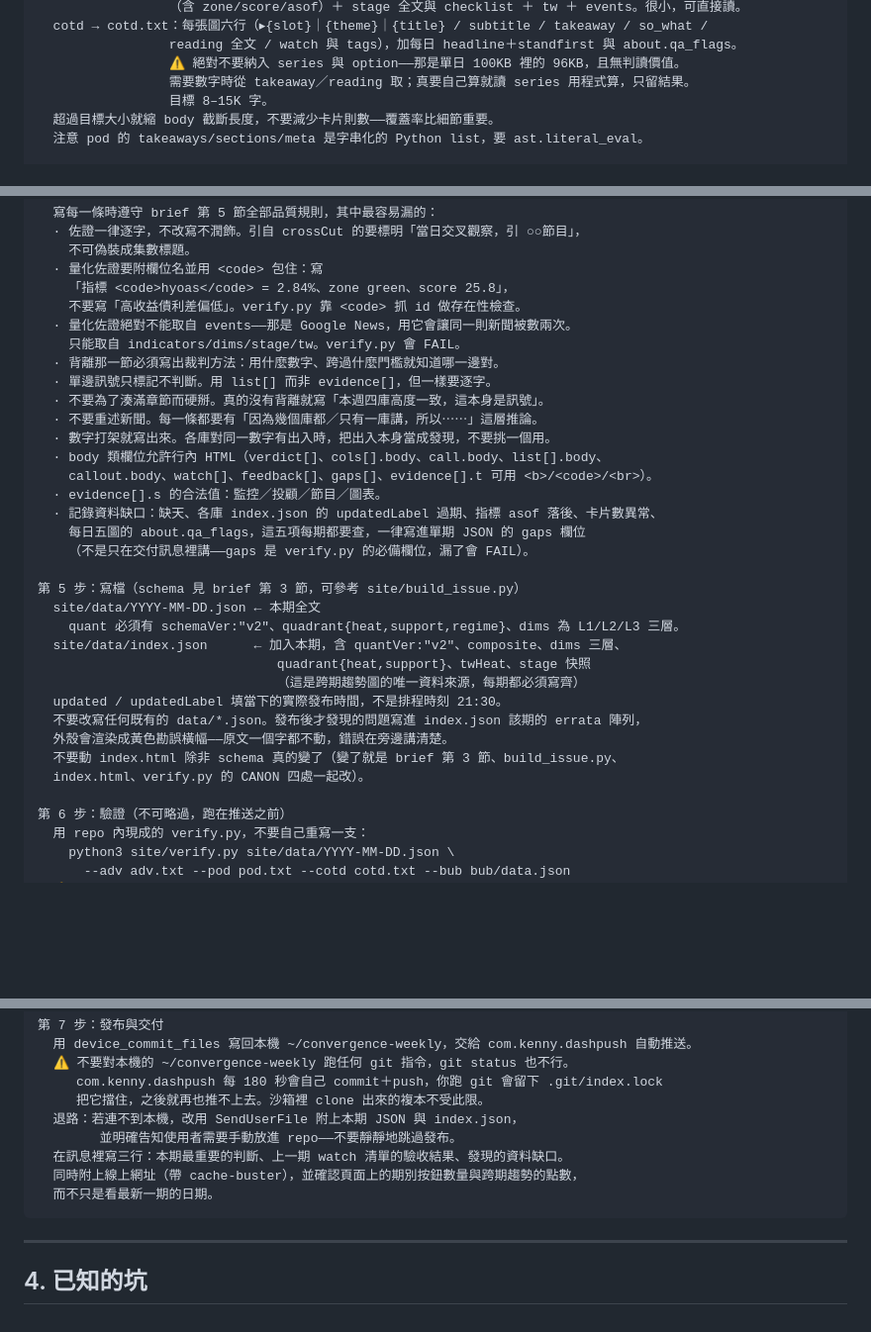
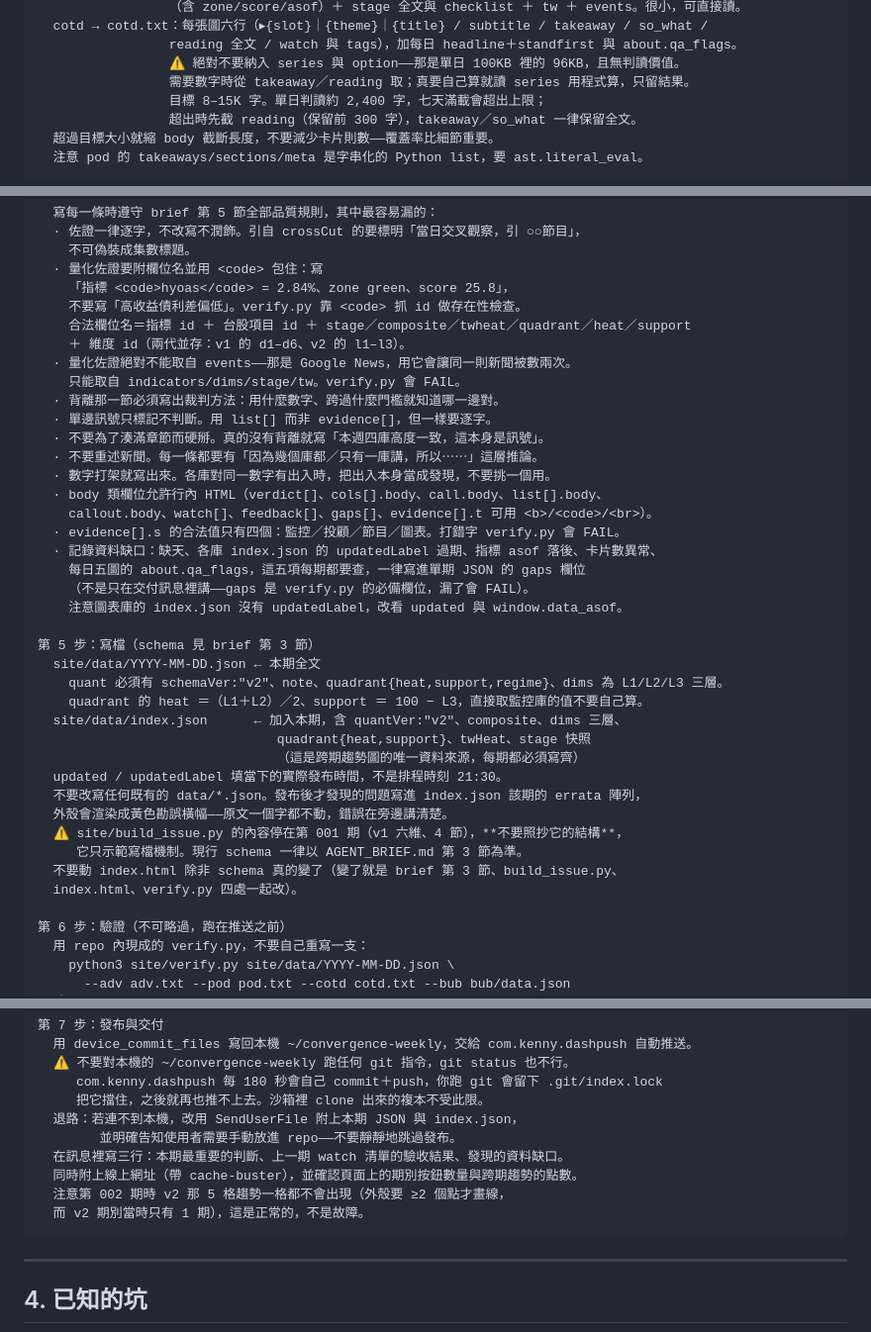
Before and after one commit to GunDamnBoy/convergence-weekly, a Markdown page: MAINTENANCE.md, 3 parts joined by grey strips. Shown at 99% size. GitHub-like rendering; blank space fills up the shorter version.

Commit message:
chore: update 2026-08-05 15:56

````diff
--- a/MAINTENANCE.md
+++ b/MAINTENANCE.md
@@ -106,7 +106,8 @@ git push -u origin main
                  reading 全文 / watch 與 tags），加每日 headline＋standfirst 與 about.qa_flags。
                  ⚠️ 絕對不要納入 series 與 option——那是單日 100KB 裡的 96KB，且無判讀價值。
                  需要數字時從 takeaway／reading 取；真要自己算就讀 series 用程式算，只留結果。
-                 目標 8–15K 字。
+                 目標 8–15K 字。單日判讀約 2,400 字，七天滿載會超出上限；
+                 超出時先截 reading（保留前 300 字），takeaway／so_what 一律保留全文。
   超過目標大小就縮 body 截斷長度，不要減少卡片則數——覆蓋率比細節重要。
   注意 pod 的 takeaways/sections/meta 是字串化的 Python list，要 ast.literal_eval。
 
@@ -158,6 +159,8 @@ git push -u origin main
   · 量化佐證要附欄位名並用 <code> 包住：寫
     「指標 <code>hyoas</code> = 2.84%、zone green、score 25.8」，
     不要寫「高收益債利差偏低」。verify.py 靠 <code> 抓 id 做存在性檢查。
+    合法欄位名＝指標 id ＋ 台股項目 id ＋ stage／composite／twheat／quadrant／heat／support
+    ＋ 維度 id（兩代並存：v1 的 d1–d6、v2 的 l1–l3）。
   · 量化佐證絕對不能取自 events——那是 Google News，用它會讓同一則新聞被數兩次。
     只能取自 indicators/dims/stage/tw。verify.py 會 FAIL。
   · 背離那一節必須寫出裁判方法：用什麼數字、跨過什麼門檻就知道哪一邊對。
@@ -167,22 +170,26 @@ git push -u origin main
   · 數字打架就寫出來。各庫對同一數字有出入時，把出入本身當成發現，不要挑一個用。
   · body 類欄位允許行內 HTML（verdict[]、cols[].body、call.body、list[].body、
     callout.body、watch[]、feedback[]、gaps[]、evidence[].t 可用 <b>/<code>/<br>）。
-  · evidence[].s 的合法值：監控／投顧／節目／圖表。
+  · evidence[].s 的合法值只有四個：監控／投顧／節目／圖表。打錯字 verify.py 會 FAIL。
   · 記錄資料缺口：缺天、各庫 index.json 的 updatedLabel 過期、指標 asof 落後、卡片數異常、
     每日五圖的 about.qa_flags，這五項每期都要查，一律寫進單期 JSON 的 gaps 欄位
     （不是只在交付訊息裡講——gaps 是 verify.py 的必備欄位，漏了會 FAIL）。
+    注意圖表庫的 index.json 沒有 updatedLabel，改看 updated 與 window.data_asof。
 
-第 5 步：寫檔（schema 見 brief 第 3 節，可參考 site/build_issue.py）
+第 5 步：寫檔（schema 見 brief 第 3 節）
   site/data/YYYY-MM-DD.json ← 本期全文
-    quant 必須有 schemaVer:"v2"、quadrant{heat,support,regime}、dims 為 L1/L2/L3 三層。
+    quant 必須有 schemaVer:"v2"、note、quadrant{heat,support,regime}、dims 為 L1/L2/L3 三層。
+    quadrant 的 heat ＝（L1＋L2）／2、support ＝ 100 − L3，直接取監控庫的值不要自己算。
   site/data/index.json      ← 加入本期，含 quantVer:"v2"、composite、dims 三層、
                                quadrant{heat,support}、twHeat、stage 快照
                                （這是跨期趨勢圖的唯一資料來源，每期都必須寫齊）
   updated / updatedLabel 填當下的實際發布時間，不是排程時刻 21:30。
   不要改寫任何既有的 data/*.json。發布後才發現的問題寫進 index.json 該期的 errata 陣列，
   外殼會渲染成黃色勘誤橫幅——原文一個字都不動，錯誤在旁邊講清楚。
+  ⚠️ site/build_issue.py 的內容停在第 001 期（v1 六維、4 節），**不要照抄它的結構**，
+     它只示範寫檔機制。現行 schema 一律以 AGENT_BRIEF.md 第 3 節為準。
   不要動 index.html 除非 schema 真的變了（變了就是 brief 第 3 節、build_issue.py、
-  index.html、verify.py 的 CANON 四處一起改）。
+  index.html、verify.py 四處一起改）。
 
 第 6 步：驗證（不可略過，跑在推送之前）
   用 repo 內現成的 verify.py，不要自己重寫一支：
@@ -208,8 +215,9 @@ git push -u origin main
   退路：若連不到本機，改用 SendUserFile 附上本期 JSON 與 index.json，
         並明確告知使用者需要手動放進 repo——不要靜靜地跳過發布。
   在訊息裡寫三行：本期最重要的判斷、上一期 watch 清單的驗收結果、發現的資料缺口。
-  同時附上線上網址（帶 cache-buster），並確認頁面上的期別按鈕數量與跨期趨勢的點數，
-  而不只是看最新一期的日期。
+  同時附上線上網址（帶 cache-buster），並確認頁面上的期別按鈕數量與跨期趨勢的點數。
+  注意第 002 期時 v2 那 5 格趨勢一格都不會出現（外殼要 ≥2 個點才畫線，
+  而 v2 期別當時只有 1 期），這是正常的，不是故障。
 ```
 
 ---
````
